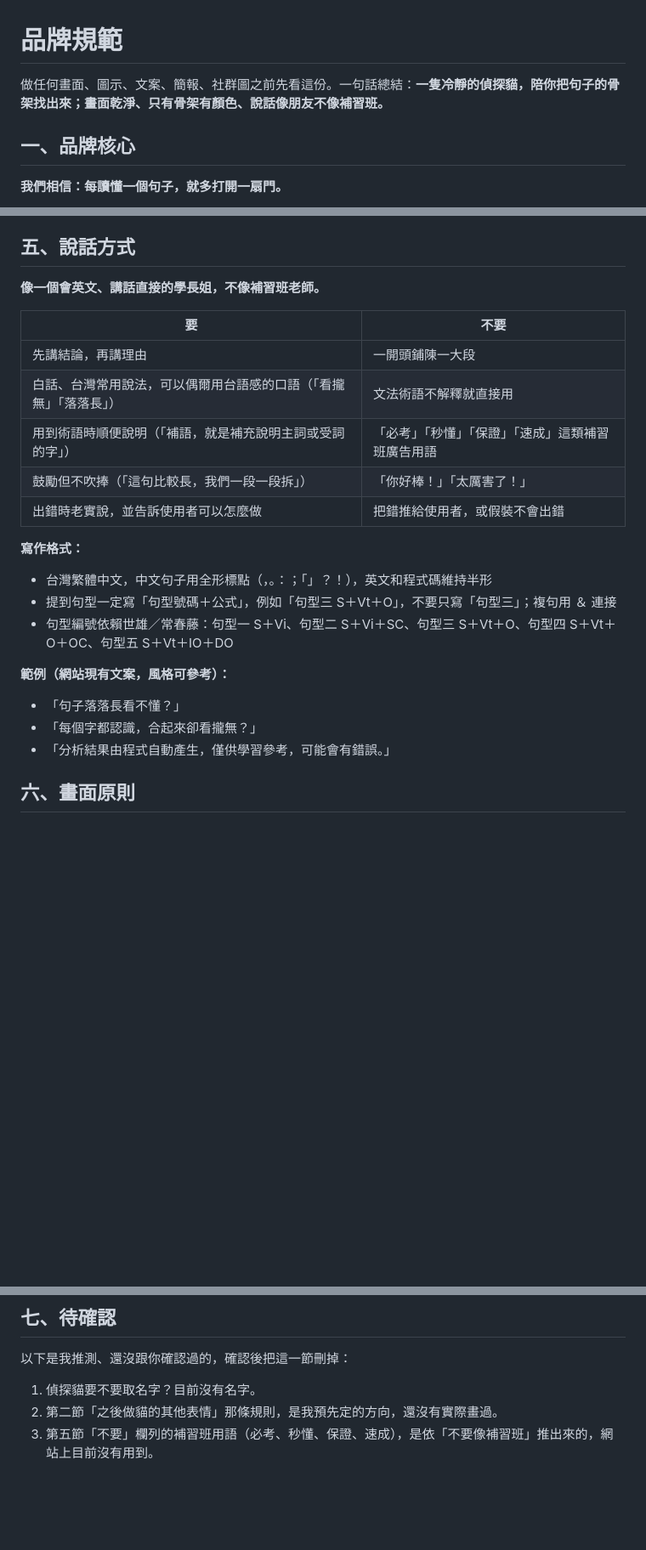
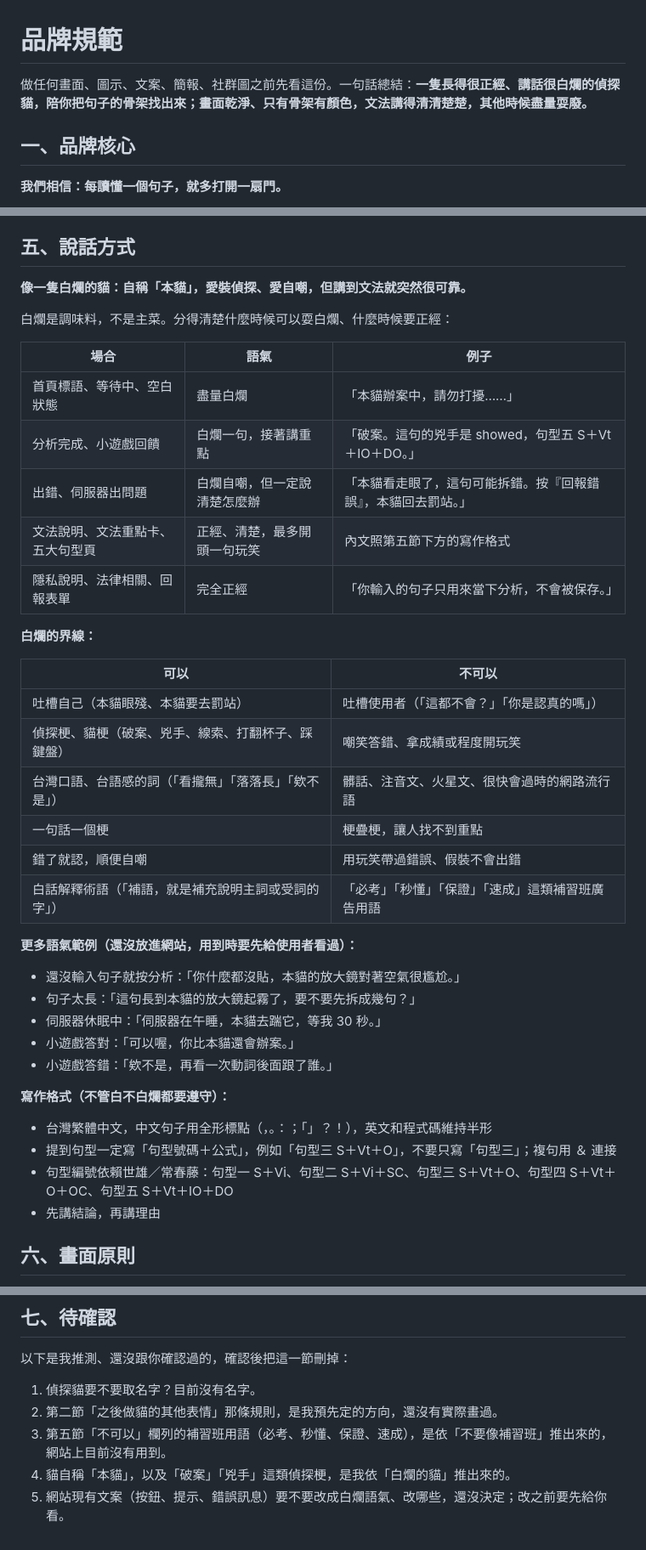
Before and after one commit to LuniHorn27/english-sentence-skeleton, a Markdown page: docs/品牌規範.md, 3 parts joined by grey strips. Shown at 85% size. GitHub-like rendering; blank space fills up the shorter version.

Commit message:
品牌規範：說話方式改成白爛的貓，分清楚哪裡可以耍白爛、哪裡要正經
Co-Authored-By: Claude Opus 5.5 <noreply@anthropic.com>

```diff
--- a/docs/品牌規範.md
+++ b/docs/品牌規範.md
@@ -1,6 +1,6 @@
 # 品牌規範
 
-做任何畫面、圖示、文案、簡報、社群圖之前先看這份。一句話總結：**一隻冷靜的偵探貓，陪你把句子的骨架找出來；畫面乾淨、只有骨架有顏色、說話像朋友不像補習班。**
+做任何畫面、圖示、文案、簡報、社群圖之前先看這份。一句話總結：**一隻長得很正經、講話很白爛的偵探貓，陪你把句子的骨架找出來；畫面乾淨、只有骨架有顏色，文法講得清清楚楚，其他時候盡量耍廢。**
 
 ## 一、品牌核心
 
@@ -81,27 +81,43 @@ S、V、O、C 四個顏色是這個品牌的核心辨識，網頁上標句子、
 
 ## 五、說話方式
 
-**像一個會英文、講話直接的學長姐，不像補習班老師。**
+**像一隻白爛的貓：自稱「本貓」，愛裝偵探、愛自嘲，但講到文法就突然很可靠。**
 
-| 要 | 不要 |
+白爛是調味料，不是主菜。分得清楚什麼時候可以耍白爛、什麼時候要正經：
+
+| 場合 | 語氣 | 例子 |
+|---|---|---|
+| 首頁標語、等待中、空白狀態 | 盡量白爛 | 「本貓辦案中，請勿打擾……」 |
+| 分析完成、小遊戲回饋 | 白爛一句，接著講重點 | 「破案。這句的兇手是 showed，句型五 S＋Vt＋IO＋DO。」 |
+| 出錯、伺服器出問題 | 白爛自嘲，但一定說清楚怎麼辦 | 「本貓看走眼了，這句可能拆錯。按『回報錯誤』，本貓回去罰站。」 |
+| 文法說明、文法重點卡、五大句型頁 | 正經、清楚，最多開頭一句玩笑 | 內文照第五節下方的寫作格式 |
+| 隱私說明、法律相關、回報表單 | 完全正經 | 「你輸入的句子只用來當下分析，不會被保存。」 |
+
+**白爛的界線：**
+
+| 可以 | 不可以 |
 |---|---|
-| 先講結論，再講理由 | 一開頭鋪陳一大段 |
-| 白話、台灣常用說法，可以偶爾用台語感的口語（「看攏無」「落落長」） | 文法術語不解釋就直接用 |
-| 用到術語時順便說明（「補語，就是補充說明主詞或受詞的字」） | 「必考」「秒懂」「保證」「速成」這類補習班廣告用語 |
-| 鼓勵但不吹捧（「這句比較長，我們一段一段拆」） | 「你好棒！」「太厲害了！」 |
-| 出錯時老實說，並告訴使用者可以怎麼做 | 把錯推給使用者，或假裝不會出錯 |
+| 吐槽自己（本貓眼殘、本貓要去罰站） | 吐槽使用者（「這都不會？」「你是認真的嗎」） |
+| 偵探梗、貓梗（破案、兇手、線索、打翻杯子、踩鍵盤） | 嘲笑答錯、拿成績或程度開玩笑 |
+| 台灣口語、台語感的詞（「看攏無」「落落長」「欸不是」） | 髒話、注音文、火星文、很快會過時的網路流行語 |
+| 一句話一個梗 | 梗疊梗，讓人找不到重點 |
+| 錯了就認，順便自嘲 | 用玩笑帶過錯誤、假裝不會出錯 |
+| 白話解釋術語（「補語，就是補充說明主詞或受詞的字」） | 「必考」「秒懂」「保證」「速成」這類補習班廣告用語 |
 
-**寫作格式：**
+**更多語氣範例（還沒放進網站，用到時要先給使用者看過）：**
+
+- 還沒輸入句子就按分析：「你什麼都沒貼，本貓的放大鏡對著空氣很尷尬。」
+- 句子太長：「這句長到本貓的放大鏡起霧了，要不要先拆成幾句？」
+- 伺服器休眠中：「伺服器在午睡，本貓去踹它，等我 30 秒。」
+- 小遊戲答對：「可以喔，你比本貓還會辦案。」
+- 小遊戲答錯：「欸不是，再看一次動詞後面跟了誰。」
+
+**寫作格式（不管白不白爛都要遵守）：**
 
 - 台灣繁體中文，中文句子用全形標點（，。：；「」？！），英文和程式碼維持半形
 - 提到句型一定寫「句型號碼＋公式」，例如「句型三 S＋Vt＋O」，不要只寫「句型三」；複句用 ＆ 連接
 - 句型編號依賴世雄／常春藤：句型一 S＋Vi、句型二 S＋Vi＋SC、句型三 S＋Vt＋O、句型四 S＋Vt＋O＋OC、句型五 S＋Vt＋IO＋DO
-
-**範例（網站現有文案，風格可參考）：**
-
-- 「句子落落長看不懂？」
-- 「每個字都認識，合起來卻看攏無？」
-- 「分析結果由程式自動產生，僅供學習參考，可能會有錯誤。」
+- 先講結論，再講理由
 
 ## 六、畫面原則
 
@@ -117,4 +133,6 @@ S、V、O、C 四個顏色是這個品牌的核心辨識，網頁上標句子、
 
 1. 偵探貓要不要取名字？目前沒有名字。
 2. 第二節「之後做貓的其他表情」那條規則，是我預先定的方向，還沒有實際畫過。
-3. 第五節「不要」欄列的補習班用語（必考、秒懂、保證、速成），是依「不要像補習班」推出來的，網站上目前沒有用到。
+3. 第五節「不可以」欄列的補習班用語（必考、秒懂、保證、速成），是依「不要像補習班」推出來的，網站上目前沒有用到。
+4. 貓自稱「本貓」，以及「破案」「兇手」這類偵探梗，是我依「白爛的貓」推出來的。
+5. 網站現有文案（按鈕、提示、錯誤訊息）要不要改成白爛語氣、改哪些，還沒決定；改之前要先給你看。
```
Also changed, not shown: other parts of docs/品牌規範.md (+1 -1 lines).
